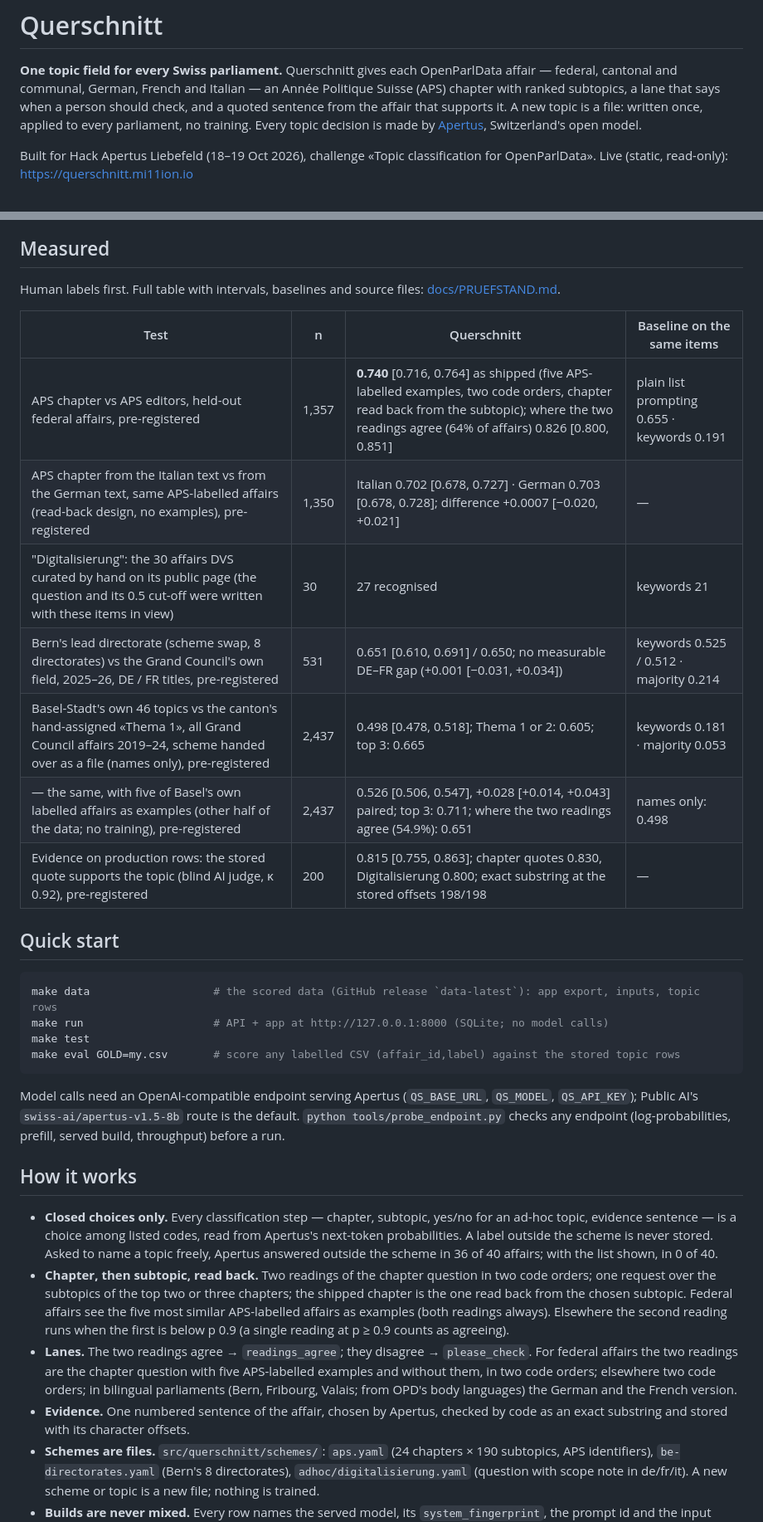
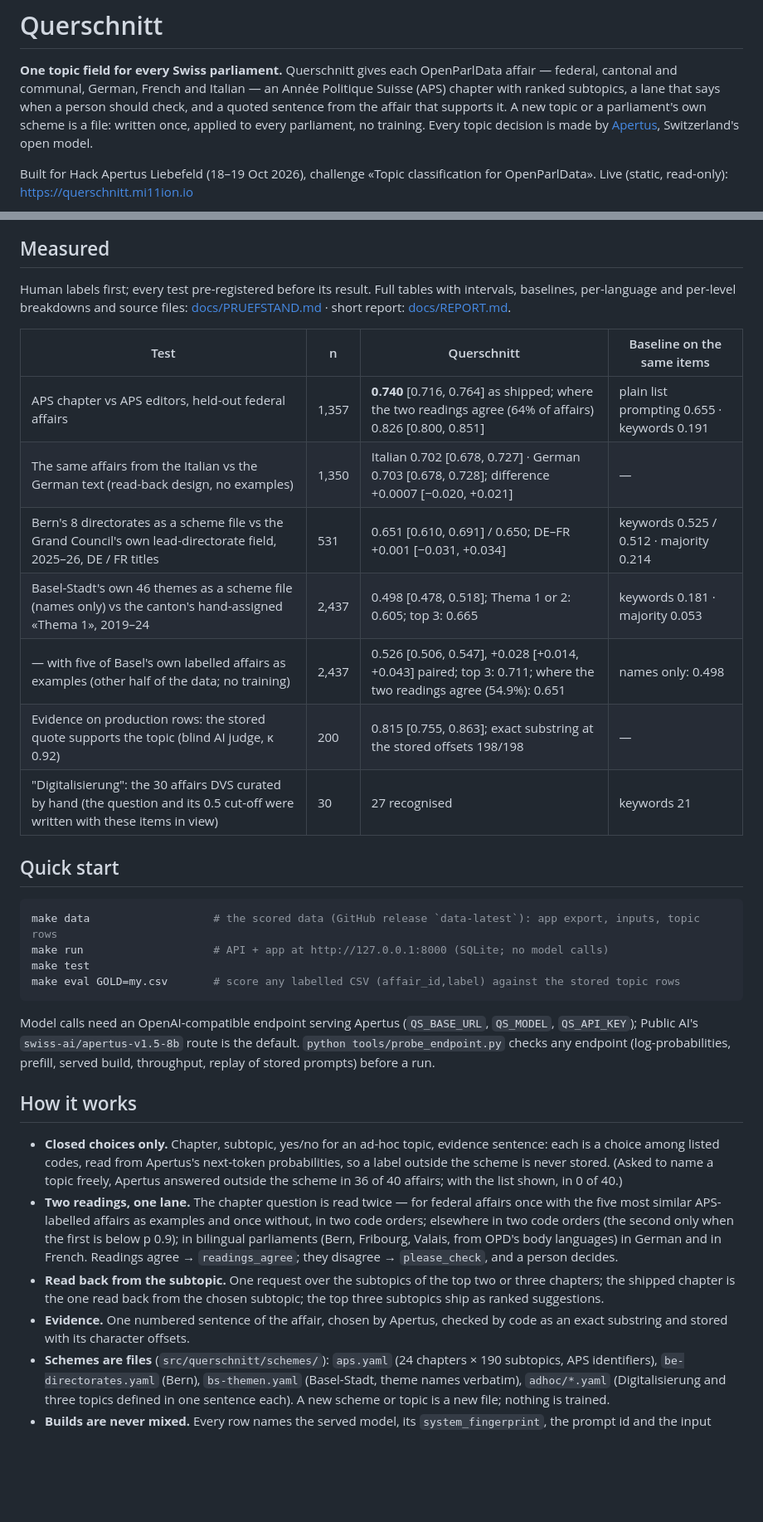
Before and after one commit to mi11ione/querschnitt, a Markdown page: README.md, 2 parts joined by grey strips. Shown at 83% size. GitHub-like rendering; blank space fills up the shorter version.

Commit message:
README rewritten: one lane explanation, current schemes, integration section, full source attribution

````diff
--- a/README.md
+++ b/README.md
@@ -2,8 +2,9 @@
 
 **One topic field for every Swiss parliament.** Querschnitt gives each OpenParlData affair — federal, cantonal and communal,
 German, French and Italian — an Année Politique Suisse (APS) chapter with ranked subtopics, a lane that says when a person
-should check, and a quoted sentence from the affair that supports it. A new topic is a file: written once, applied to every
-parliament, no training. Every topic decision is made by [Apertus](https://www.swiss-ai.org/apertus), Switzerland's open model.
+should check, and a quoted sentence from the affair that supports it. A new topic or a parliament's own scheme is a file:
+written once, applied to every parliament, no training. Every topic decision is made by
+[Apertus](https://www.swiss-ai.org/apertus), Switzerland's open model.
 
 Built for Hack Apertus Liebefeld (18–19 Oct 2026), challenge «Topic classification for OpenParlData».
 Live (static, read-only): https://querschnitt.mi11ion.io
@@ -11,17 +12,18 @@ Live (static, read-only): https://querschnitt.mi11ion.io
 ![Überblick: one small Switzerland per topic, every canton shaded by the topic's share of its affairs](docs/img/ueberblick.png)
 
 ## Measured
-Human labels first. Full table with intervals, baselines and source files: [docs/PRUEFSTAND.md](docs/PRUEFSTAND.md).
+Human labels first; every test pre-registered before its result. Full tables with intervals, baselines, per-language and
+per-level breakdowns and source files: [docs/PRUEFSTAND.md](docs/PRUEFSTAND.md) · short report: [docs/REPORT.md](docs/REPORT.md).
 
 | Test | n | Querschnitt | Baseline on the same items |
 |---|---|---|---|
-| APS chapter vs APS editors, held-out federal affairs, pre-registered | 1,357 | **0.740** [0.716, 0.764] as shipped (five APS-labelled examples, two code orders, chapter read back from the subtopic); where the two readings agree (64% of affairs) 0.826 [0.800, 0.851] | plain list prompting 0.655 · keywords 0.191 |
-| APS chapter from the Italian text vs from the German text, same APS-labelled affairs (read-back design, no examples), pre-registered | 1,350 | Italian 0.702 [0.678, 0.727] · German 0.703 [0.678, 0.728]; difference +0.0007 [−0.020, +0.021] | — |
-| "Digitalisierung": the 30 affairs DVS curated by hand on its public page (the question and its 0.5 cut-off were written with these items in view) | 30 | 27 recognised | keywords 21 |
-| Bern's lead directorate (scheme swap, 8 directorates) vs the Grand Council's own field, 2025–26, DE / FR titles, pre-registered | 531 | 0.651 [0.610, 0.691] / 0.650; no measurable DE–FR gap (+0.001 [−0.031, +0.034]) | keywords 0.525 / 0.512 · majority 0.214 |
-| Basel-Stadt's own 46 topics vs the canton's hand-assigned «Thema 1», all Grand Council affairs 2019–24, scheme handed over as a file (names only), pre-registered | 2,437 | 0.498 [0.478, 0.518]; Thema 1 or 2: 0.605; top 3: 0.665 | keywords 0.181 · majority 0.053 |
-| — the same, with five of Basel's own labelled affairs as examples (other half of the data; no training), pre-registered | 2,437 | 0.526 [0.506, 0.547], +0.028 [+0.014, +0.043] paired; top 3: 0.711; where the two readings agree (54.9%): 0.651 | names only: 0.498 |
-| Evidence on production rows: the stored quote supports the topic (blind AI judge, κ 0.92), pre-registered | 200 | 0.815 [0.755, 0.863]; chapter quotes 0.830, Digitalisierung 0.800; exact substring at the stored offsets 198/198 | — |
+| APS chapter vs APS editors, held-out federal affairs | 1,357 | **0.740** [0.716, 0.764] as shipped; where the two readings agree (64% of affairs) 0.826 [0.800, 0.851] | plain list prompting 0.655 · keywords 0.191 |
+| The same affairs from the Italian vs the German text (read-back design, no examples) | 1,350 | Italian 0.702 [0.678, 0.727] · German 0.703 [0.678, 0.728]; difference +0.0007 [−0.020, +0.021] | — |
+| Bern's 8 directorates as a scheme file vs the Grand Council's own lead-directorate field, 2025–26, DE / FR titles | 531 | 0.651 [0.610, 0.691] / 0.650; DE–FR +0.001 [−0.031, +0.034] | keywords 0.525 / 0.512 · majority 0.214 |
+| Basel-Stadt's own 46 themes as a scheme file (names only) vs the canton's hand-assigned «Thema 1», 2019–24 | 2,437 | 0.498 [0.478, 0.518]; Thema 1 or 2: 0.605; top 3: 0.665 | keywords 0.181 · majority 0.053 |
+| — with five of Basel's own labelled affairs as examples (other half of the data; no training) | 2,437 | 0.526 [0.506, 0.547], +0.028 [+0.014, +0.043] paired; top 3: 0.711; where the two readings agree (54.9%): 0.651 | names only: 0.498 |
+| Evidence on production rows: the stored quote supports the topic (blind AI judge, κ 0.92) | 200 | 0.815 [0.755, 0.863]; exact substring at the stored offsets 198/198 | — |
+| "Digitalisierung": the 30 affairs DVS curated by hand (the question and its 0.5 cut-off were written with these items in view) | 30 | 27 recognised | keywords 21 |
 
 ## Quick start
 ```sh
@@ -32,22 +34,21 @@ make eval GOLD=my.csv       # score any labelled CSV (affair_id,label) against t
 ```
 Model calls need an OpenAI-compatible endpoint serving Apertus (`QS_BASE_URL`, `QS_MODEL`, `QS_API_KEY`); Public AI's
 `swiss-ai/apertus-v1.5-8b` route is the default. `python tools/probe_endpoint.py` checks any endpoint (log-probabilities,
-prefill, served build, throughput) before a run.
+prefill, served build, throughput, replay of stored prompts) before a run.
 
 ## How it works
-- **Closed choices only.** Every classification step — chapter, subtopic, yes/no for an ad-hoc topic, evidence sentence — is
-  a choice among listed codes, read from Apertus's next-token probabilities. A label outside the scheme is never stored.
-  Asked to name a topic freely, Apertus answered outside the scheme in 36 of 40 affairs; with the list shown, in 0 of 40.
-- **Chapter, then subtopic, read back.** Two readings of the chapter question in two code orders; one request over the
-  subtopics of the top two or three chapters; the shipped chapter is the one read back from the chosen subtopic. Federal
-  affairs see the five most similar APS-labelled affairs as examples (both readings always). Elsewhere the second reading
-  runs when the first is below p 0.9 (a single reading at p ≥ 0.9 counts as agreeing).
-- **Lanes.** The two readings agree → `readings_agree`; they disagree → `please_check`. For federal affairs the two readings
-  are the chapter question with five APS-labelled examples and without them, in two code orders; elsewhere two code orders;
-  in bilingual parliaments (Bern, Fribourg, Valais; from OPD's body languages) the German and the French version.
-- **Evidence.** One numbered sentence of the affair, chosen by Apertus, checked by code as an exact substring and stored with
-  its character offsets.
-- **Schemes are files.** `src/querschnitt/schemes/`: `aps.yaml` (24 chapters × 190 subtopics, APS identifiers),
-  `be-directorates.yaml` (Bern's 8 directorates), `adhoc/digitalisierung.yaml` (question with scope note in de/fr/it).
-  A new scheme or topic is a new file; nothing is trained.
+- **Closed choices only.** Chapter, subtopic, yes/no for an ad-hoc topic, evidence sentence: each is a choice among listed
+  codes, read from Apertus's next-token probabilities, so a label outside the scheme is never stored. (Asked to name a topic
+  freely, Apertus answered outside the scheme in 36 of 40 affairs; with the list shown, in 0 of 40.)
+- **Two readings, one lane.** The chapter question is read twice — for federal affairs once with the five most similar
+  APS-labelled affairs as examples and once without, in two code orders; elsewhere in two code orders (the second only when
+  the first is below p 0.9); in bilingual parliaments (Bern, Fribourg, Valais, from OPD's body languages) in German and in
+  French. Readings agree → `readings_agree`; they disagree → `please_check`, and a person decides.
+- **Read back from the subtopic.** One request over the subtopics of the top two or three chapters; the shipped chapter is
+  the one read back from the chosen subtopic; the top three subtopics ship as ranked suggestions.
+- **Evidence.** One numbered sentence of the affair, chosen by Apertus, checked by code as an exact substring and stored
+  with its character offsets.
+- **Schemes are files** (`src/querschnitt/schemes/`): `aps.yaml` (24 chapters × 190 subtopics, APS identifiers),
+  `be-directorates.yaml` (Bern), `bs-themen.yaml` (Basel-Stadt, theme names verbatim), `adhoc/*.yaml` (Digitalisierung and
+  three topics defined in one sentence each). A new scheme or topic is a new file; nothing is trained.
 - **Builds are never mixed.** Every row names the served model, its `system_fingerprint`, the prompt id and the input hash;
````
Also changed, not shown: other parts of README.md (+25 -15 lines).
